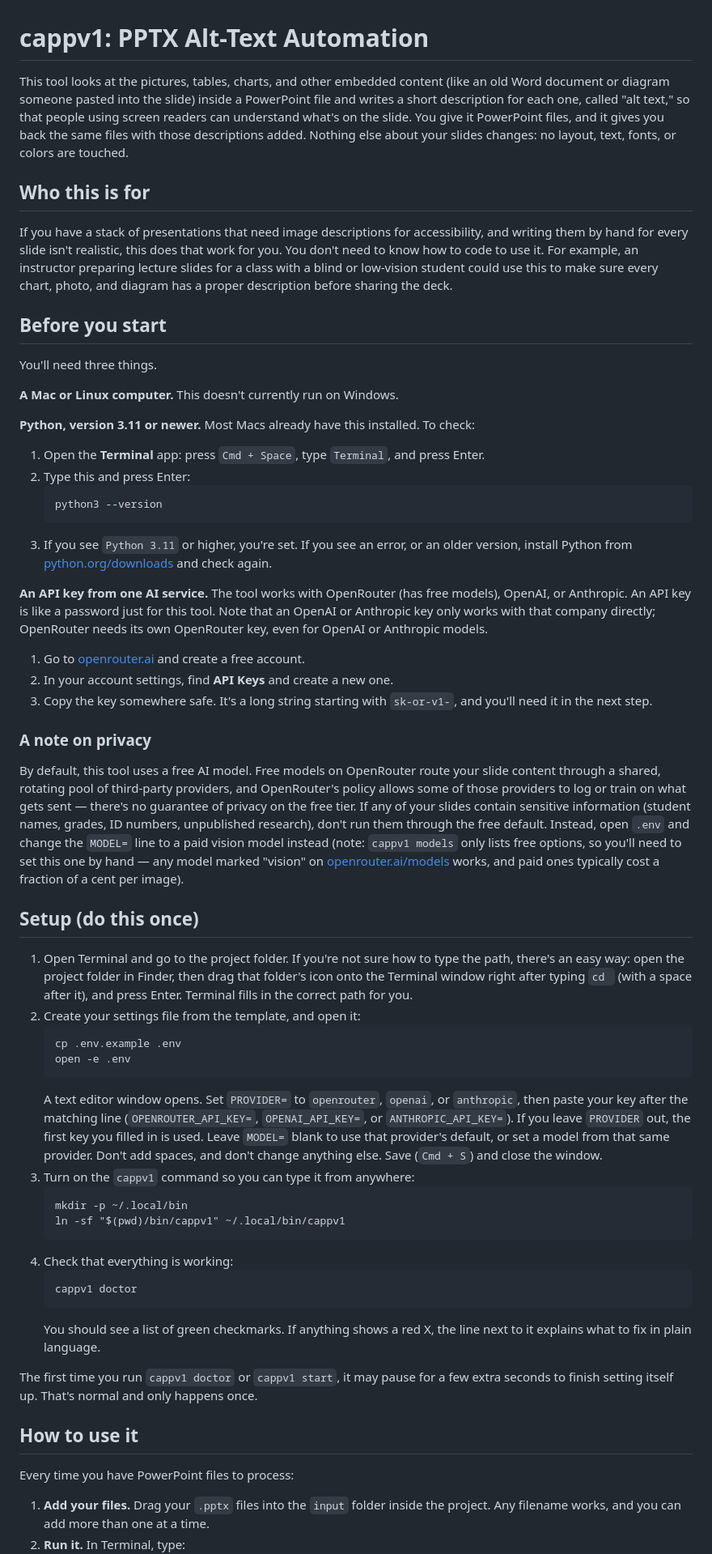
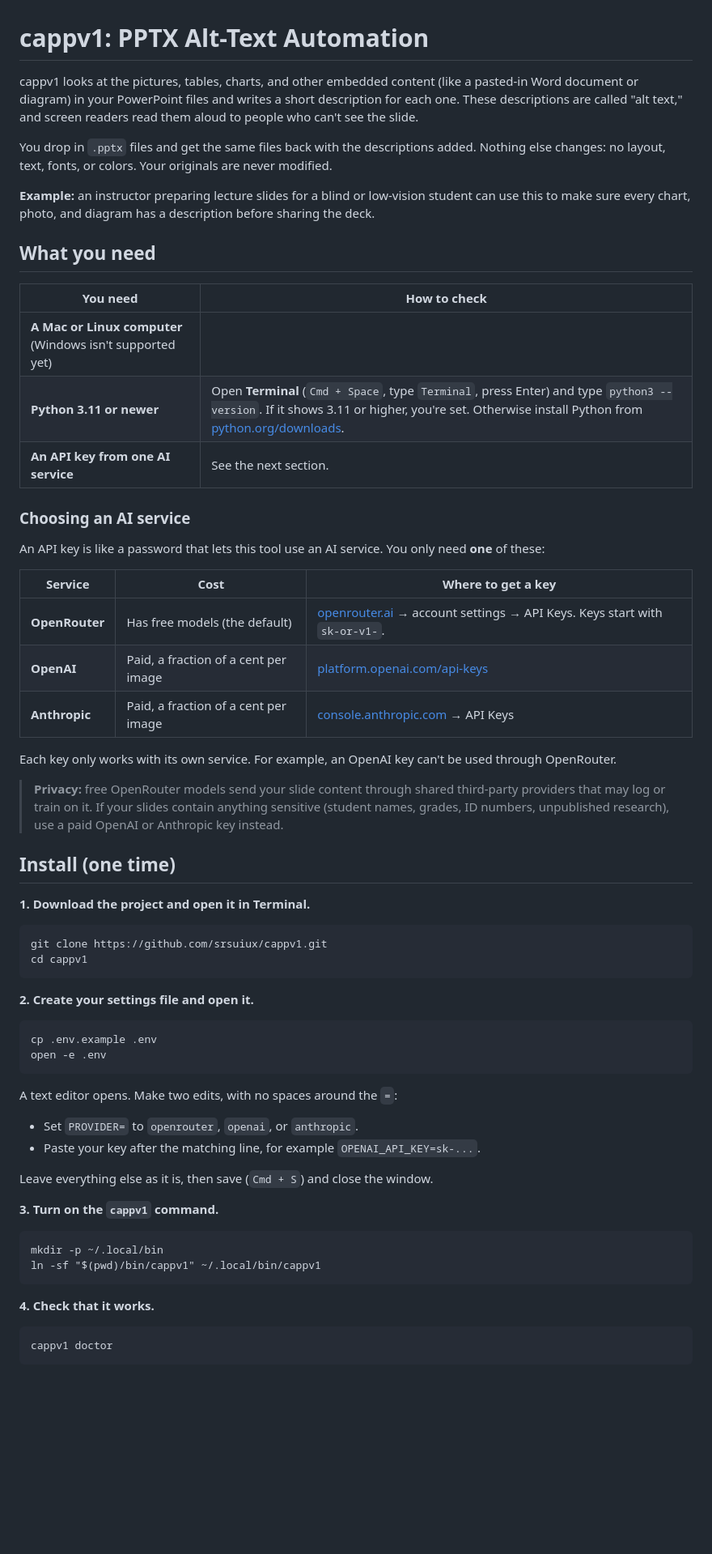
Before and after one commit to srsuiux/cappv1, a Markdown page: README.md, the part around one of its changes. Shown at 81% size. Rendered like a GitHub page; blank space fills up the shorter version.

Commit message:
Rewrite README for first-time install and multi-provider setup
Co-Authored-By: Claude Sonnet 5.5 <noreply@anthropic.com>

````diff
--- a/README.md
+++ b/README.md
@@ -1,60 +1,66 @@
 # cappv1: PPTX Alt-Text Automation
 
-This tool looks at the pictures, tables, charts, and other embedded content (like an old Word document or diagram someone pasted into the slide) inside a PowerPoint file and writes a short description for each one, called "alt text," so that people using screen readers can understand what's on the slide. You give it PowerPoint files, and it gives you back the same files with those descriptions added. Nothing else about your slides changes: no layout, text, fonts, or colors are touched.
+cappv1 looks at the pictures, tables, charts, and other embedded content (like a pasted-in Word document or diagram) in your PowerPoint files and writes a short description for each one. These descriptions are called "alt text," and screen readers read them aloud to people who can't see the slide.
 
-## Who this is for
+You drop in `.pptx` files and get the same files back with the descriptions added. Nothing else changes: no layout, text, fonts, or colors. Your originals are never modified.
 
-If you have a stack of presentations that need image descriptions for accessibility, and writing them by hand for every slide isn't realistic, this does that work for you. You don't need to know how to code to use it. For example, an instructor preparing lecture slides for a class with a blind or low-vision student could use this to make sure every chart, photo, and diagram has a proper description before sharing the deck.
+**Example:** an instructor preparing lecture slides for a blind or low-vision student can use this to make sure every chart, photo, and diagram has a description before sharing the deck.
 
-## Before you start
+## What you need
 
-You'll need three things.
+| You need | How to check |
+|---|---|
+| **A Mac or Linux computer** (Windows isn't supported yet) | |
+| **Python 3.11 or newer** | Open **Terminal** (`Cmd + Space`, type `Terminal`, press Enter) and type `python3 --version`. If it shows 3.11 or higher, you're set. Otherwise install Python from [python.org/downloads](https://www.python.org/downloads/). |
+| **An API key from one AI service** | See the next section. |
 
-**A Mac or Linux computer.** This doesn't currently run on Windows.
+### Choosing an AI service
 
-**Python, version 3.11 or newer.** Most Macs already have this installed. To check:
+An API key is like a password that lets this tool use an AI service. You only need **one** of these:
 
-1. Open the **Terminal** app: press `Cmd + Space`, type `Terminal`, and press Enter.
-2. Type this and press Enter:
-   ```
-   python3 --version
-   ```
-3. If you see `Python 3.11` or higher, you're set. If you see an error, or an older version, install Python from [python.org/downloads](https://www.python.org/downloads/) and check again.
+| Service | Cost | Where to get a key |
+|---|---|---|
+| **OpenRouter** | Has free models (the default) | [openrouter.ai](https://openrouter.ai) → account settings → API Keys. Keys start with `sk-or-v1-`. |
+| **OpenAI** | Paid, a fraction of a cent per image | [platform.openai.com/api-keys](https://platform.openai.com/api-keys) |
+| **Anthropic** | Paid, a fraction of a cent per image | [console.anthropic.com](https://console.anthropic.com) → API Keys |
 
-**An API key from one AI service.** The tool works with OpenRouter (has free models), OpenAI, or Anthropic. An API key is like a password just for this tool. Note that an OpenAI or Anthropic key only works with that company directly; OpenRouter needs its own OpenRouter key, even for OpenAI or Anthropic models.
+Each key only works with its own service. For example, an OpenAI key can't be used through OpenRouter.
 
-1. Go to [openrouter.ai](https://openrouter.ai) and create a free account.
-2. In your account settings, find **API Keys** and create a new one.
-3. Copy the key somewhere safe. It's a long string starting with `sk-or-v1-`, and you'll need it in the next step.
+> **Privacy:** free OpenRouter models send your slide content through shared third-party providers that may log or train on it. If your slides contain anything sensitive (student names, grades, ID numbers, unpublished research), use a paid OpenAI or Anthropic key instead.
 
-### A note on privacy
+## Install (one time)
 
-By default, this tool uses a free AI model. Free models on OpenRouter route your slide content through a shared, rotating pool of third-party providers, and OpenRouter's policy allows some of those providers to log or train on what gets sent — there's no guarantee of privacy on the free tier. If any of your slides contain sensitive information (student names, grades, ID numbers, unpublished research), don't run them through the free default. Instead, open `.env` and change the `MODEL=` line to a paid vision model instead (note: `cappv1 models` only lists free options, so you'll need to set this one by hand — any model marked "vision" on [openrouter.ai/models](https://openrouter.ai/models) works, and paid ones typically cost a fraction of a cent per image).
+**1. Download the project and open it in Terminal.**
 
-## Setup (do this once)
+```
+git clone https://github.com/srsuiux/cappv1.git
+cd cappv1
+```
 
-1. Open Terminal and go to the project folder. If you're not sure how to type the path, there's an easy way: open the project folder in Finder, then drag that folder's icon onto the Terminal window right after typing `cd ` (with a space after it), and press Enter. Terminal fills in the correct path for you.
-2. Create your settings file from the template, and open it:
-   ```
-   cp .env.example .env
-   open -e .env
-   ```
-   A text editor window opens. Set `PROVIDER=` to `openrouter`, `openai`, or `anthropic`, then paste your key after the matching line (`OPENROUTER_API_KEY=`, `OPENAI_API_KEY=`, or `ANTHROPIC_API_KEY=`). If you leave `PROVIDER` out, the first key you filled in is used. Leave `MODEL=` blank to use that provider's default, or set a model from that same provider. Don't add spaces, and don't change anything else. Save (`Cmd + S`) and close the window.
-3. Turn on the `cappv1` command so you can type it from anywhere:
-   ```
-   mkdir -p ~/.local/bin
-   ln -sf "$(pwd)/bin/cappv1" ~/.local/bin/cappv1
-   ```
-4. Check that everything is working:
-   ```
-   cappv1 doctor
-   ```
-   You should see a list of green checkmarks. If anything shows a red X, the line next to it explains what to fix in plain language.
+**2. Create your settings file and open it.**
 
-The first time you run `cappv1 doctor` or `cappv1 start`, it may pause for a few extra seconds to finish setting itself up. That's normal and only happens once.
+```
+cp .env.example .env
+open -e .env
+```
 
-## How to use it
+A text editor opens. Make two edits, with no spaces around the `=`:
 
-Every time you have PowerPoint files to process:
+- Set `PROVIDER=` to `openrouter`, `openai`, or `anthropic`.
+- Paste your key after the matching line, for example `OPENAI_API_KEY=sk-...`.
 
-1. **Add your files.** Drag your `.pptx` files into the `input` folder inside the project. Any filename works, and you can add more than one at a time.
+Leave everything else as it is, then save (`Cmd + S`) and close the window.
+
+**3. Turn on the `cappv1` command.**
+
+```
+mkdir -p ~/.local/bin
+ln -sf "$(pwd)/bin/cappv1" ~/.local/bin/cappv1
+```
+
+**4. Check that it works.**
+
+```
+cappv1 doctor
+```
+
````
Also changed, not shown: other parts of README.md (+38 -20 lines).
